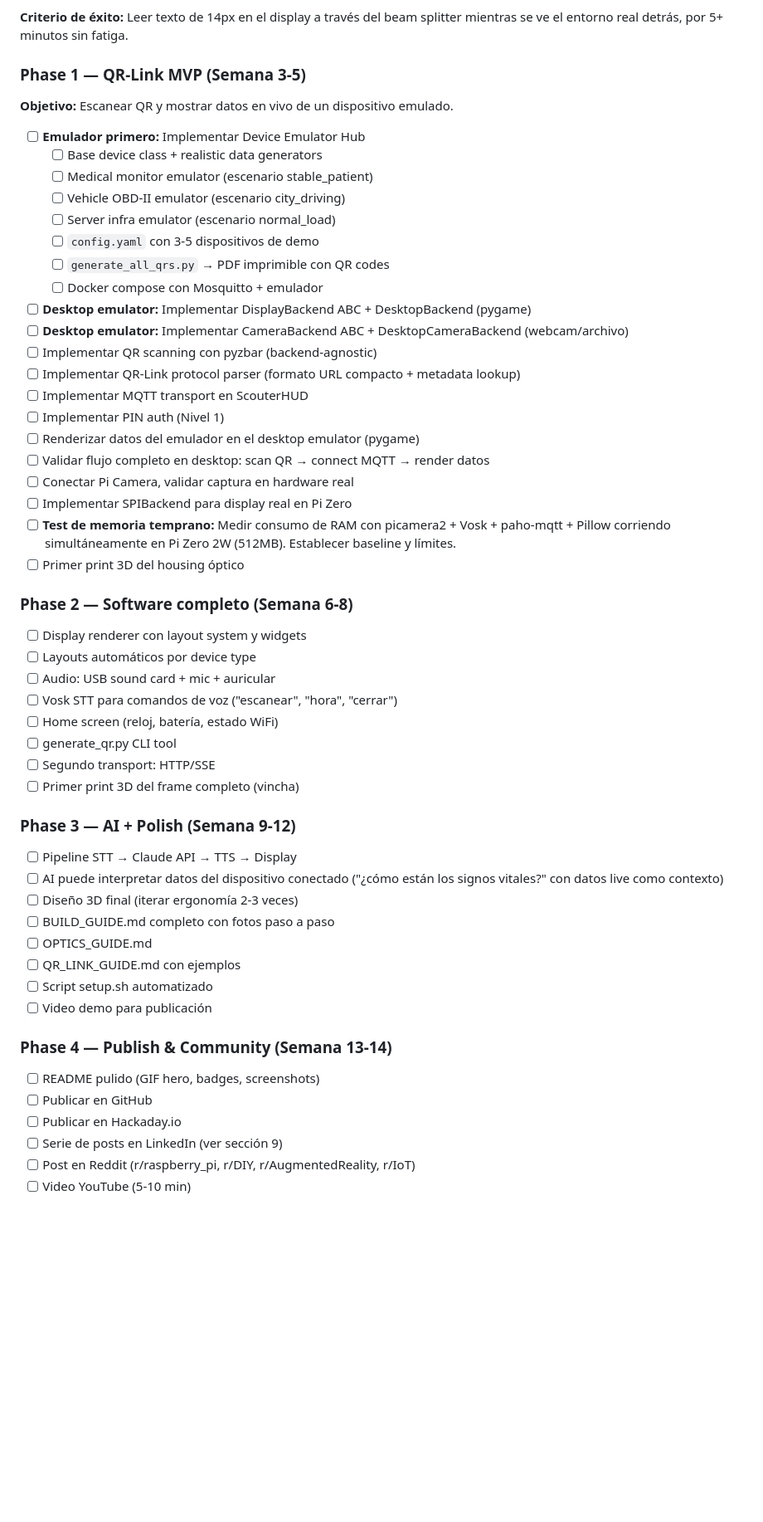
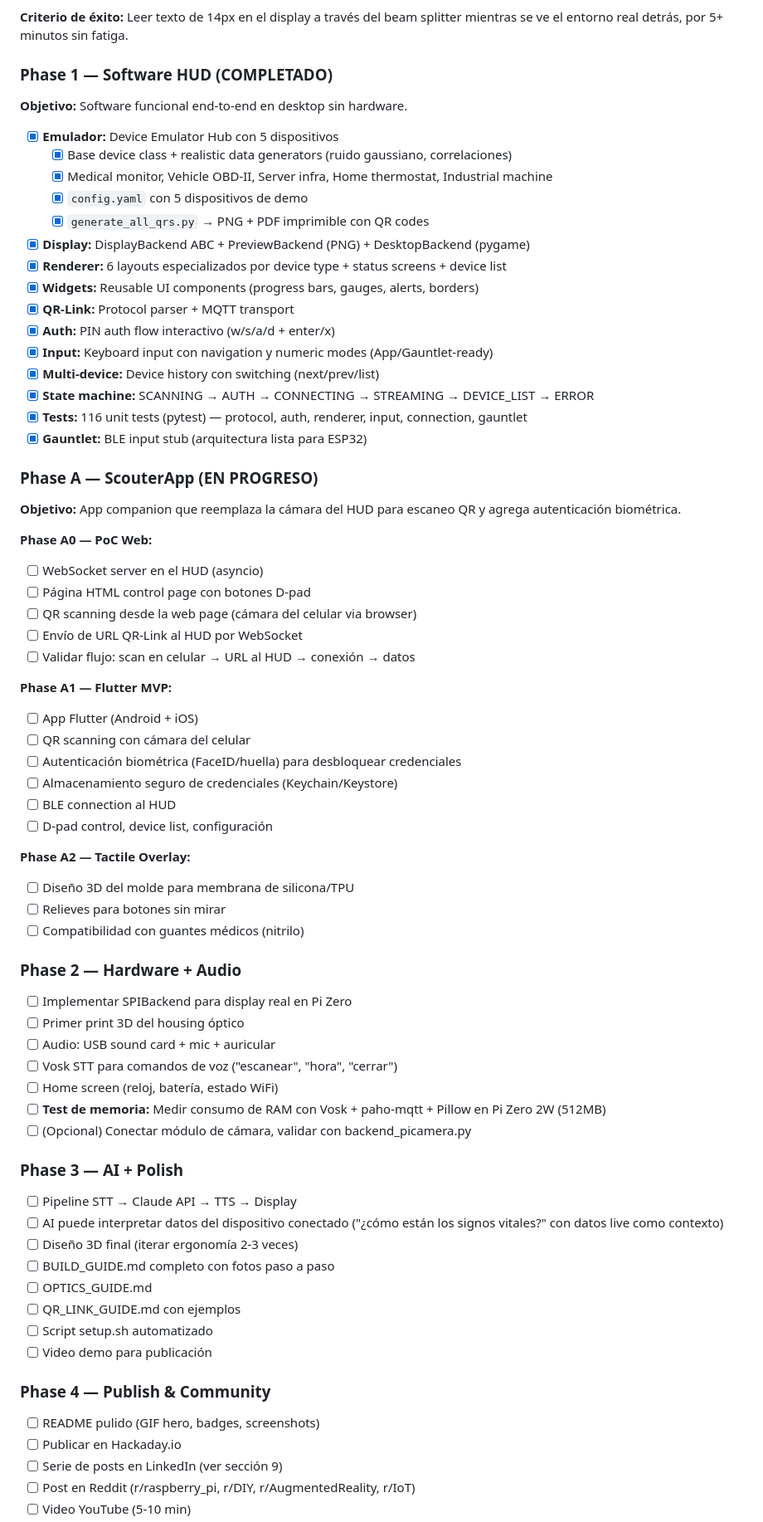
Before and after one commit to GNeironiAR/scouterHUD, a Markdown page: docs/TECH_DESIGN.md, the part around one of its changes. Shown at 83% size. GitHub-like rendering; blank space fills up the shorter version.

```diff
--- a/docs/TECH_DESIGN.md
+++ b/docs/TECH_DESIGN.md
@@ -1321,43 +1334,61 @@ python generate_qr.py \
 
 **Criterio de éxito:** Leer texto de 14px en el display a través del beam splitter mientras se ve el entorno real detrás, por 5+ minutos sin fatiga.
 
-### Phase 1 — QR-Link MVP (Semana 3-5)
-
-**Objetivo:** Escanear QR y mostrar datos en vivo de un dispositivo emulado.
-
-- [ ] **Emulador primero:** Implementar Device Emulator Hub
-  - [ ] Base device class + realistic data generators
-  - [ ] Medical monitor emulator (escenario stable_patient)
-  - [ ] Vehicle OBD-II emulator (escenario city_driving)
-  - [ ] Server infra emulator (escenario normal_load)
-  - [ ] `config.yaml` con 3-5 dispositivos de demo
-  - [ ] `generate_all_qrs.py` → PDF imprimible con QR codes
-  - [ ] Docker compose con Mosquitto + emulador
-- [ ] **Desktop emulator:** Implementar DisplayBackend ABC + DesktopBackend (pygame)
-- [ ] **Desktop emulator:** Implementar CameraBackend ABC + DesktopCameraBackend (webcam/archivo)
-- [ ] Implementar QR scanning con pyzbar (backend-agnostic)
-- [ ] Implementar QR-Link protocol parser (formato URL compacto + metadata lookup)
-- [ ] Implementar MQTT transport en ScouterHUD
-- [ ] Implementar PIN auth (Nivel 1)
-- [ ] Renderizar datos del emulador en el desktop emulator (pygame)
-- [ ] Validar flujo completo en desktop: scan QR → connect MQTT → render datos
-- [ ] Conectar Pi Camera, validar captura en hardware real
+### Phase 1 — Software HUD (COMPLETADO)
+
+**Objetivo:** Software funcional end-to-end en desktop sin hardware.
+
+- [x] **Emulador:** Device Emulator Hub con 5 dispositivos
+  - [x] Base device class + realistic data generators (ruido gaussiano, correlaciones)
+  - [x] Medical monitor, Vehicle OBD-II, Server infra, Home thermostat, Industrial machine
+  - [x] `config.yaml` con 5 dispositivos de demo
+  - [x] `generate_all_qrs.py` → PNG + PDF imprimible con QR codes
+- [x] **Display:** DisplayBackend ABC + PreviewBackend (PNG) + DesktopBackend (pygame)
+- [x] **Renderer:** 6 layouts especializados por device type + status screens + device list
+- [x] **Widgets:** Reusable UI components (progress bars, gauges, alerts, borders)
+- [x] **QR-Link:** Protocol parser + MQTT transport
+- [x] **Auth:** PIN auth flow interactivo (w/s/a/d + enter/x)
+- [x] **Input:** Keyboard input con navigation y numeric modes (App/Gauntlet-ready)
+- [x] **Multi-device:** Device history con switching (next/prev/list)
+- [x] **State machine:** SCANNING → AUTH → CONNECTING → STREAMING → DEVICE_LIST → ERROR
+- [x] **Tests:** 116 unit tests (pytest) — protocol, auth, renderer, input, connection, gauntlet
+- [x] **Gauntlet:** BLE input stub (arquitectura lista para ESP32)
+
+### Phase A — ScouterApp (EN PROGRESO)
+
+**Objetivo:** App companion que reemplaza la cámara del HUD para escaneo QR y agrega autenticación biométrica.
+
+**Phase A0 — PoC Web:**
+- [ ] WebSocket server en el HUD (asyncio)
+- [ ] Página HTML control page con botones D-pad
+- [ ] QR scanning desde la web page (cámara del celular via browser)
+- [ ] Envío de URL QR-Link al HUD por WebSocket
+- [ ] Validar flujo: scan en celular → URL al HUD → conexión → datos
+
+**Phase A1 — Flutter MVP:**
+- [ ] App Flutter (Android + iOS)
+- [ ] QR scanning con cámara del celular
+- [ ] Autenticación biométrica (FaceID/huella) para desbloquear credenciales
+- [ ] Almacenamiento seguro de credenciales (Keychain/Keystore)
+- [ ] BLE connection al HUD
+- [ ] D-pad control, device list, configuración
+
+**Phase A2 — Tactile Overlay:**
+- [ ] Diseño 3D del molde para membrana de silicona/TPU
+- [ ] Relieves para botones sin mirar
+- [ ] Compatibilidad con guantes médicos (nitrilo)
+
+### Phase 2 — Hardware + Audio
+
 - [ ] Implementar SPIBackend para display real en Pi Zero
-- [ ] **Test de memoria temprano:** Medir consumo de RAM con picamera2 + Vosk + paho-mqtt + Pillow corriendo simultáneamente en Pi Zero 2W (512MB). Establecer baseline y límites.
 - [ ] Primer print 3D del housing óptico
-
-### Phase 2 — Software completo (Semana 6-8)
-
-- [ ] Display renderer con layout system y widgets
-- [ ] Layouts automáticos por device type
 - [ ] Audio: USB sound card + mic + auricular
 - [ ] Vosk STT para comandos de voz ("escanear", "hora", "cerrar")
 - [ ] Home screen (reloj, batería, estado WiFi)
-- [ ] generate_qr.py CLI tool
-- [ ] Segundo transport: HTTP/SSE
-- [ ] Primer print 3D del frame completo (vincha)
-
-### Phase 3 — AI + Polish (Semana 9-12)
+- [ ] **Test de memoria:** Medir consumo de RAM con Vosk + paho-mqtt + Pillow en Pi Zero 2W (512MB)
+- [ ] (Opcional) Conectar módulo de cámara, validar con backend_picamera.py
+
+### Phase 3 — AI + Polish
 
 - [ ] Pipeline STT → Claude API → TTS → Display
 - [ ] AI puede interpretar datos del dispositivo conectado
@@ -1369,10 +1400,9 @@ python generate_qr.py \
 - [ ] Script setup.sh automatizado
 - [ ] Video demo para publicación
 
-### Phase 4 — Publish & Community (Semana 13-14)
+### Phase 4 — Publish & Community
 
 - [ ] README pulido (GIF hero, badges, screenshots)
-- [ ] Publicar en GitHub
 - [ ] Publicar en Hackaday.io
 - [ ] Serie de posts en LinkedIn (ver sección 9)
 - [ ] Post en Reddit (r/raspberry_pi, r/DIY, r/AugmentedReality, r/IoT)
```
Also changed, not shown: other parts of docs/TECH_DESIGN.md (+176 -161 lines).
